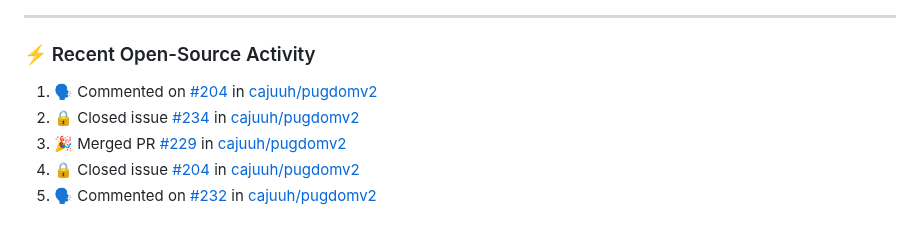
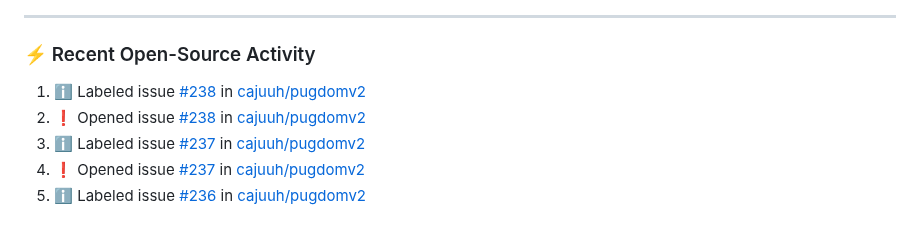
Before and after one commit to cajuuh/cajuuh, a Markdown page: README.md, the part around the change. GitHub-like rendering.

Commit message:
chore: update recent open source activity [skip ci]

```diff
--- a/README.md
+++ b/README.md
@@ -94,9 +94,9 @@
 ### ⚡ Recent Open-Source Activity
 
 <!--START_SECTION:activity-->
-1. 🗣 Commented on [#204](https://github.com/cajuuh/pugdomv2/issues/204#issuecomment-6180341080) in [cajuuh/pugdomv2](https://github.com/cajuuh/pugdomv2)
-2. 🔒 Closed issue [#234](https://github.com/cajuuh/pugdomv2/issues/234) in [cajuuh/pugdomv2](https://github.com/cajuuh/pugdomv2)
-3. 🎉 Merged PR [#229](https://github.com/cajuuh/pugdomv2/pull/229) in [cajuuh/pugdomv2](https://github.com/cajuuh/pugdomv2)
-4. 🔒 Closed issue [#204](https://github.com/cajuuh/pugdomv2/issues/204) in [cajuuh/pugdomv2](https://github.com/cajuuh/pugdomv2)
-5. 🗣 Commented on [#232](https://github.com/cajuuh/pugdomv2/issues/232#issuecomment-6177280691) in [cajuuh/pugdomv2](https://github.com/cajuuh/pugdomv2)
+1. ℹ️ Labeled issue [#238](https://github.com/cajuuh/pugdomv2/issues/238) in [cajuuh/pugdomv2](https://github.com/cajuuh/pugdomv2)
+2. ❗ Opened issue [#238](https://github.com/cajuuh/pugdomv2/issues/238) in [cajuuh/pugdomv2](https://github.com/cajuuh/pugdomv2)
+3. ℹ️ Labeled issue [#237](https://github.com/cajuuh/pugdomv2/issues/237) in [cajuuh/pugdomv2](https://github.com/cajuuh/pugdomv2)
+4. ❗ Opened issue [#237](https://github.com/cajuuh/pugdomv2/issues/237) in [cajuuh/pugdomv2](https://github.com/cajuuh/pugdomv2)
+5. ℹ️ Labeled issue [#236](https://github.com/cajuuh/pugdomv2/issues/236) in [cajuuh/pugdomv2](https://github.com/cajuuh/pugdomv2)
 <!--END_SECTION:activity-->
```
